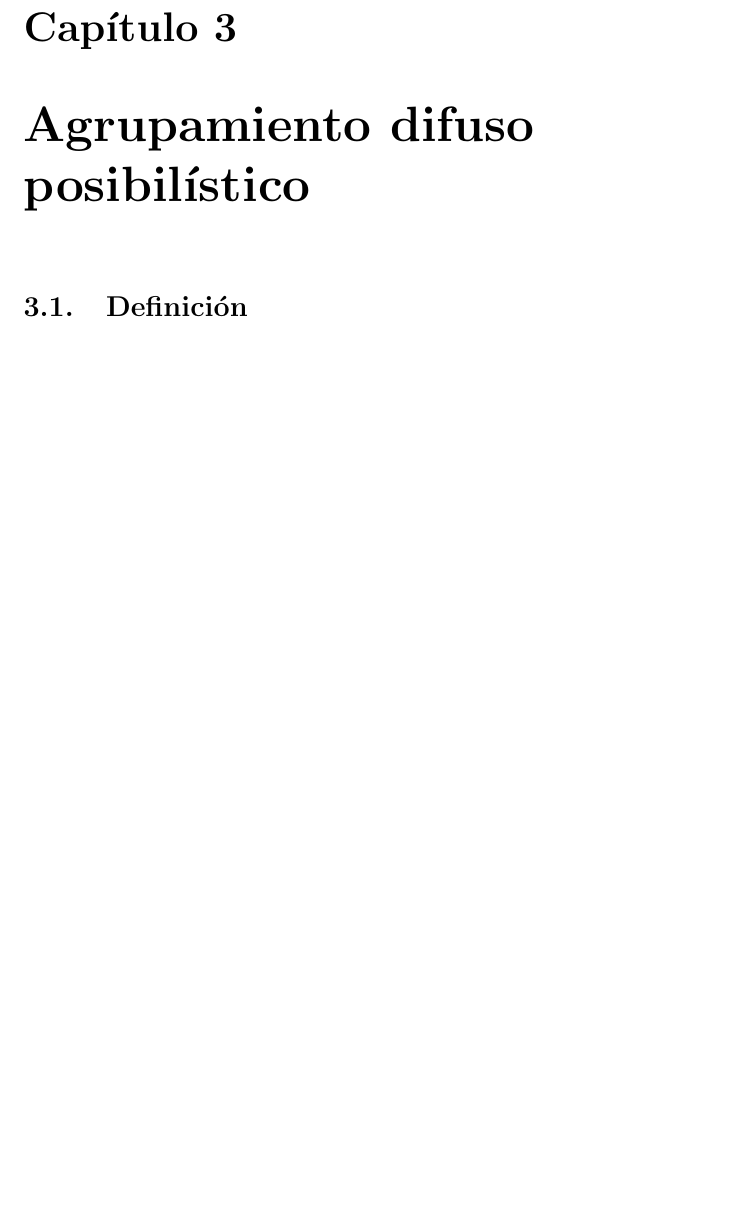
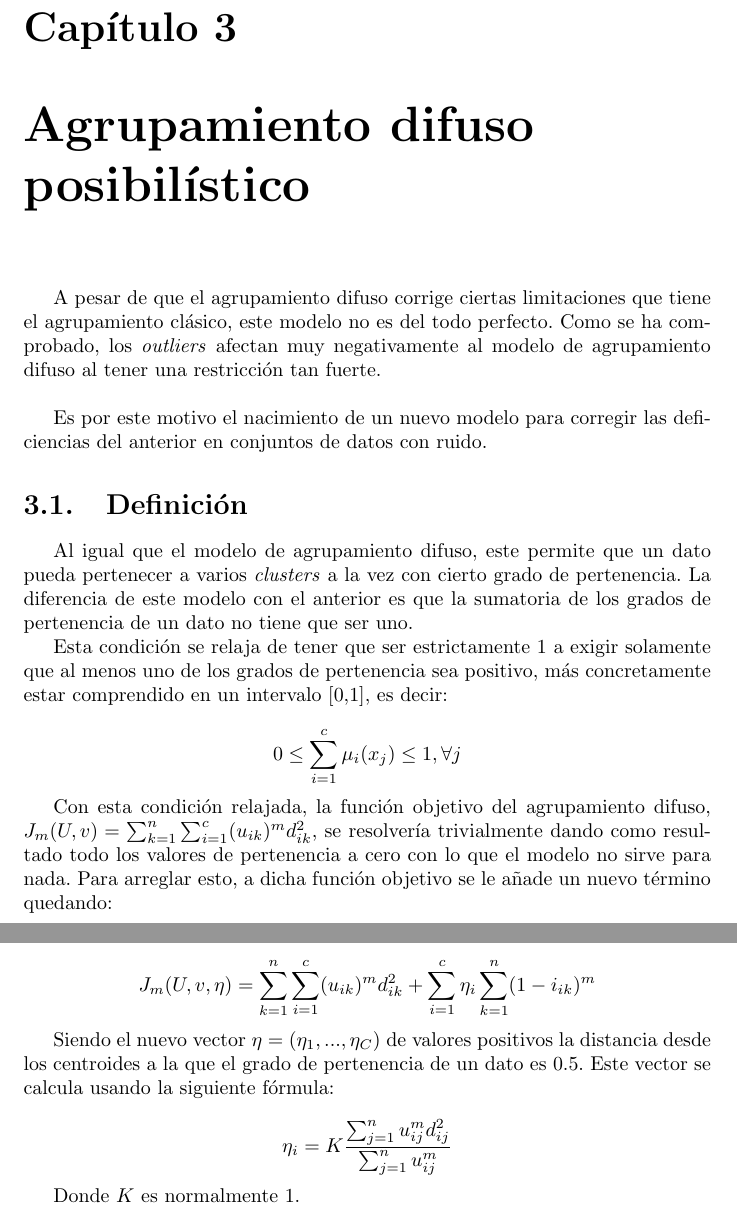
Before and after one commit to adrianmorente/ExposicionClusteringDifuso, a LaTeX document (doc/doc.tex): part of page 12 of 16 before the commit and two parts of pages 12 and 13 of 17 after it, the two joined at a grey line, cut so that both start at the same text, the shorter picture padded with empty space. Compiled offline with pdfLaTeX.

```diff
--- a/doc/doc.tex
+++ b/doc/doc.tex
@@ -206,7 +208,27 @@
 
 	\chapter{Agrupamiento difuso posibilístico}
 
+		A pesar de que el agrupamiento difuso corrige ciertas limitaciones que tiene el agrupamiento clásico, este modelo no es del todo perfecto. Como se ha comprobado, los \textit{outliers} afectan muy negativamente al modelo de agrupamiento difuso al tener una restricción tan fuerte.\\
+
+		Es por este motivo el nacimiento de un nuevo modelo para corregir las deficiencias del anterior en conjuntos de datos con ruido.
+
 		\section{Definición}
+
+		Al igual que el modelo de agrupamiento difuso, este permite que un dato pueda pertenecer a varios \textit{clusters} a la vez con cierto grado de pertenencia. La diferencia de este modelo con el anterior es que la sumatoria de los grados de pertenencia de un dato no tiene que ser uno.
+
+		Esta condición se relaja de tener que ser estrictamente 1 a exigir solamente que al menos uno de los grados de pertenencia sea positivo, más concretamente estar comprendido en un intervalo [0,1], es decir:
+
+		$$ 0 \leq \sum_{i=1}^c\mu_i(x_j) \leq 1, \forall j $$
+
+		Con esta condición relajada, la función objetivo del agrupamiento difuso, $J_m(U,v) = \sum_{k=1}^n \sum_{i=1}^c (u_{ik})^m d^2_{ik}$, se resolvería trivialmente dando como resultado todo los valores de pertenencia a cero con lo que el modelo no sirve para nada. Para arreglar esto, a dicha función objetivo se le añade un nuevo término quedando:
+
+		$$J_m(U,v,\eta) = \sum_{k=1}^n \sum_{i=1}^c (u_{ik})^m d^2_{ik} + \sum_{i=1}^c \eta _i \sum_{k=1}^n (1-i_{ik})^m$$
+
+		Siendo el nuevo vector $\eta = (\eta_1,...,\eta_C)$ de valores positivos la distancia desde los centroides a la que el grado de pertenencia de un dato es 0.5. Este vector se calcula usando la siguiente fórmula:
+
+		$$\eta_i = K \frac{\sum_{j=1}^n u_{ij}^m d_{ij}^2}{\sum_{j=1}^n u_{ij}^m}$$
+
+		Donde $K$ es normalmente 1.
 
 	\chapter{Aplicaciones reales}
 
```
Also changed, not shown: doc/doc.tex (6 more changed lines), 1 other file.
